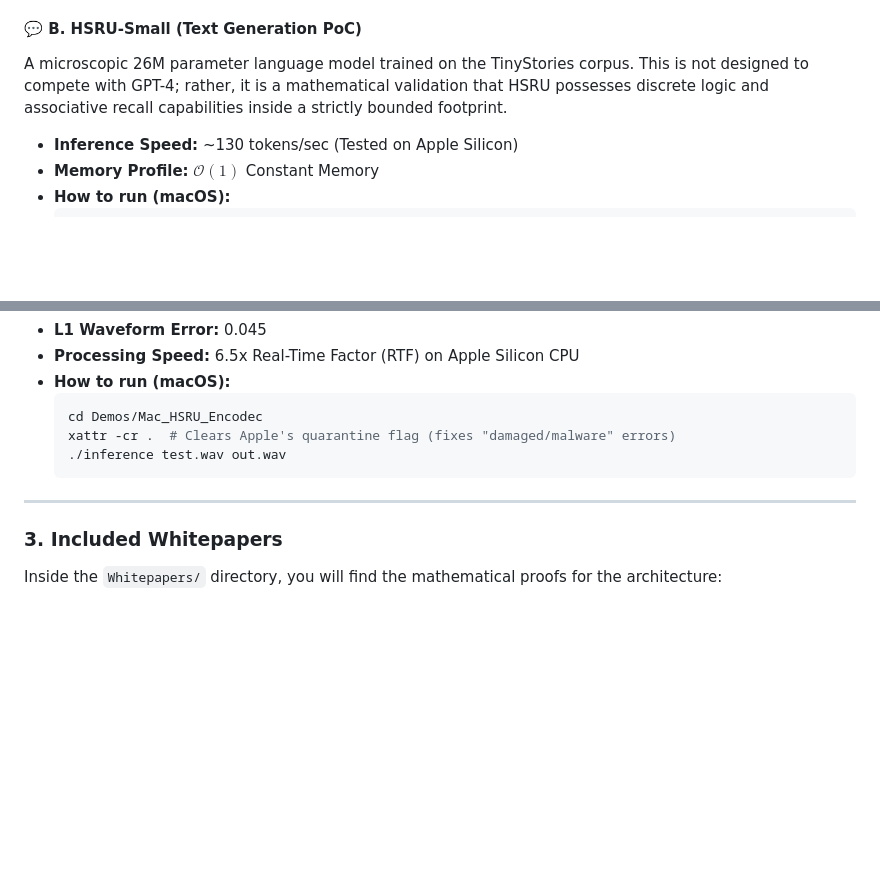
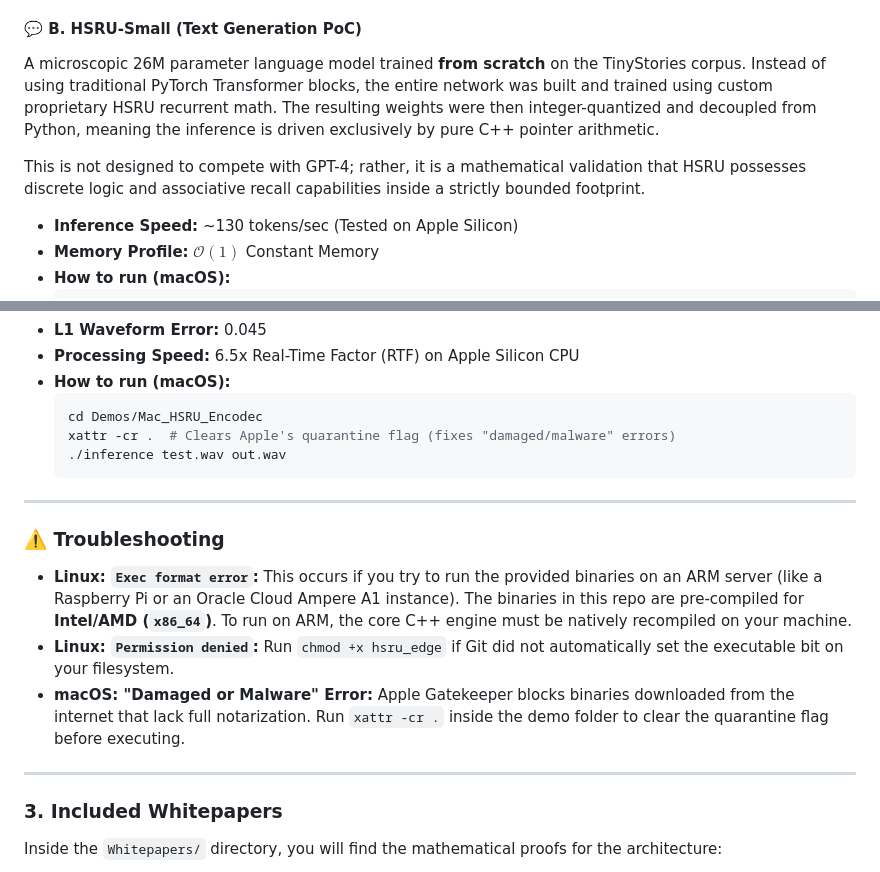
Before and after one commit to hsameerc/hsru-public, a Markdown page: README.md, 2 parts joined by grey strips. Drawn GitHub-style; blank space fills up the shorter version.

Commit message:
docs: expand on HSRU-Small training and add comprehensive troubleshooting section

```diff
--- a/README.md
+++ b/README.md
@@ -65,7 +65,9 @@ A real-time edge anomaly detector running on raw drone IMU telemetry. Instead of
 *   **Safety Features:** Dynamic Six Sigma Auto-Calibration & TBPTT
 
 #### 💬 B. HSRU-Small (Text Generation PoC)
-A microscopic 26M parameter language model trained on the TinyStories corpus. This is not designed to compete with GPT-4; rather, it is a mathematical validation that HSRU possesses discrete logic and associative recall capabilities inside a strictly bounded footprint.
+A microscopic 26M parameter language model trained **from scratch** on the TinyStories corpus. Instead of using traditional PyTorch Transformer blocks, the entire network was built and trained using custom proprietary HSRU recurrent math. The resulting weights were then integer-quantized and decoupled from Python, meaning the inference is driven exclusively by pure C++ pointer arithmetic.
+
+This is not designed to compete with GPT-4; rather, it is a mathematical validation that HSRU possesses discrete logic and associative recall capabilities inside a strictly bounded footprint.
 *   **Inference Speed:** ~130 tokens/sec (Tested on Apple Silicon)
 *   **Memory Profile:** $\mathcal{O}(1)$ Constant Memory
 *   **How to run (macOS):**
@@ -88,6 +90,14 @@ An 82.6M parameter continuous audio codec proving the architecture's ability to
 
 ---
 
+### ⚠️ Troubleshooting
+
+*   **Linux: `Exec format error`:** This occurs if you try to run the provided binaries on an ARM server (like a Raspberry Pi or an Oracle Cloud Ampere A1 instance). The binaries in this repo are pre-compiled for **Intel/AMD (`x86_64`)**. To run on ARM, the core C++ engine must be natively recompiled on your machine.
+*   **Linux: `Permission denied`:** Run `chmod +x hsru_edge` if Git did not automatically set the executable bit on your filesystem.
+*   **macOS: "Damaged or Malware" Error:** Apple Gatekeeper blocks binaries downloaded from the internet that lack full notarization. Run `xattr -cr .` inside the demo folder to clear the quarantine flag before executing.
+
+---
+
 ### 3. Included Whitepapers
 Inside the `Whitepapers/` directory, you will find the mathematical proofs for the architecture:
 - **`hsru_mathematics.pdf`**: The core architectural derivations, detailing the transition from continuous state spaces to discrete Spiking memory.
```
